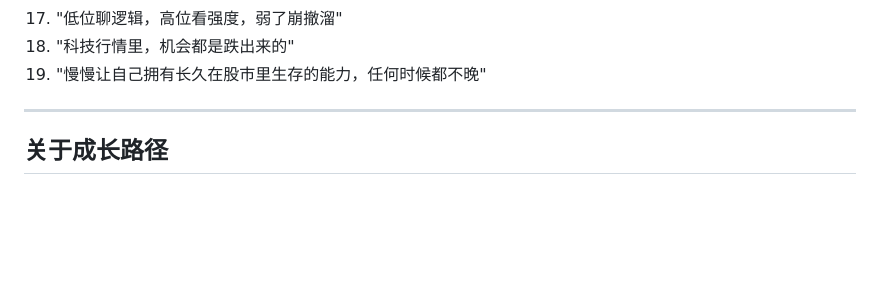
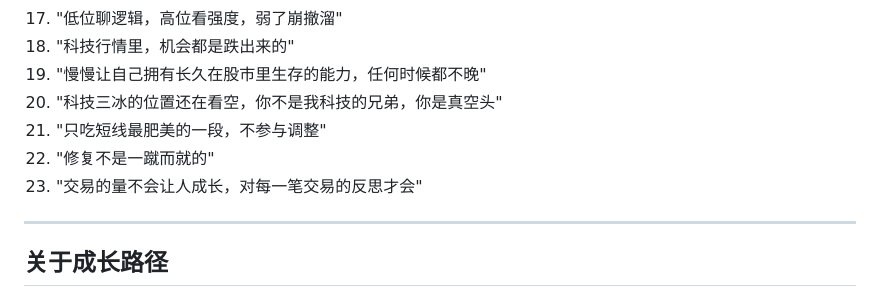
Before and after one commit to 3369499641-png/learning-journal, a Markdown page: 02_专题学习/投资/04_心法与纪律.md, the part around the change. Rendered like a GitHub page; blank space fills up the shorter version.

Commit message:
feat: 7/3 三冰日更新

```diff
--- a/02_专题学习/投资/04_心法与纪律.md
+++ b/02_专题学习/投资/04_心法与纪律.md
@@ -89,6 +89,10 @@
 17. "低位聊逻辑，高位看强度，弱了崩撤溜"
 18. "科技行情里，机会都是跌出来的"
 19. "慢慢让自己拥有长久在股市里生存的能力，任何时候都不晚"
+20. "科技三冰的位置还在看空，你不是我科技的兄弟，你是真空头"
+21. "只吃短线最肥美的一段，不参与调整"
+22. "修复不是一蹴而就的"
+23. "交易的量不会让人成长，对每一笔交易的反思才会"
 
 ---
 
```
